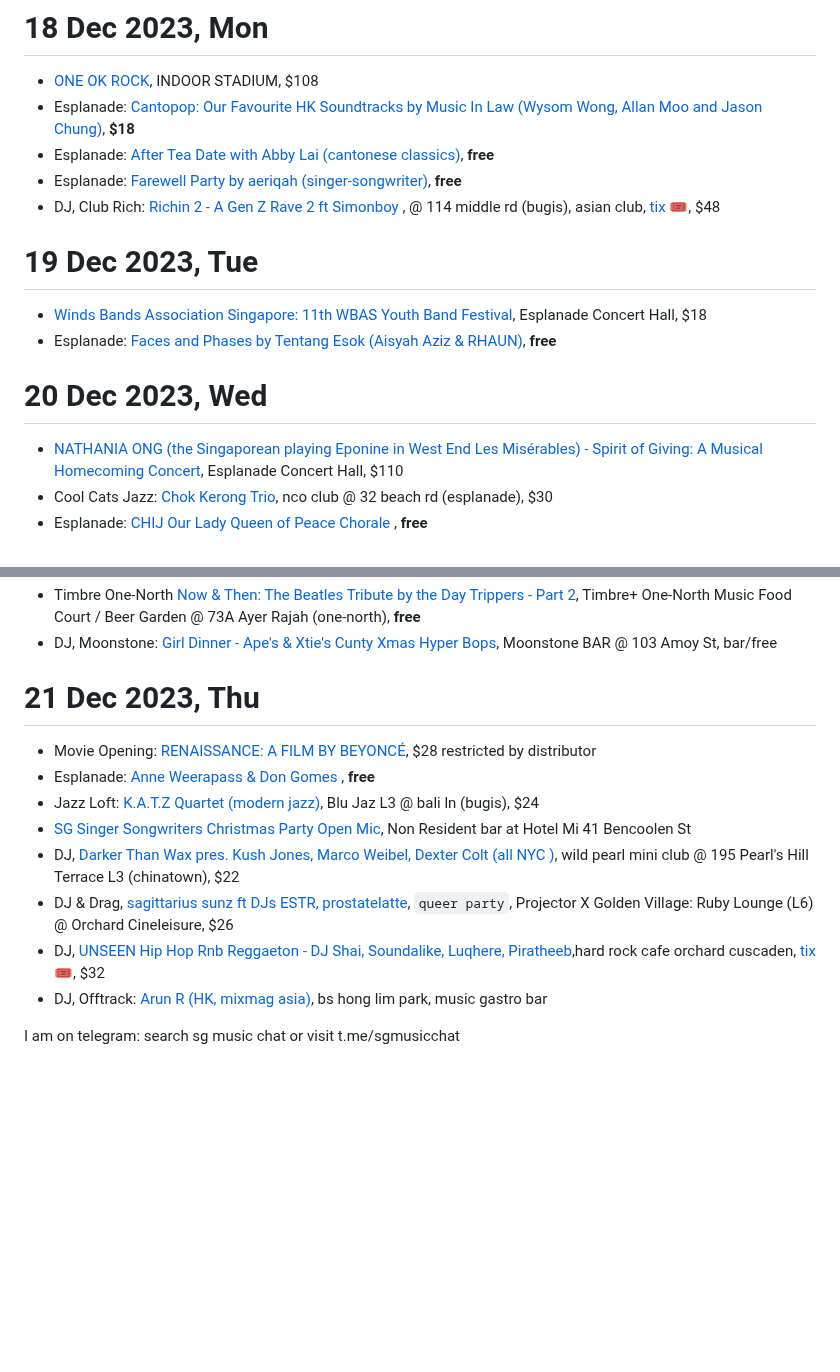
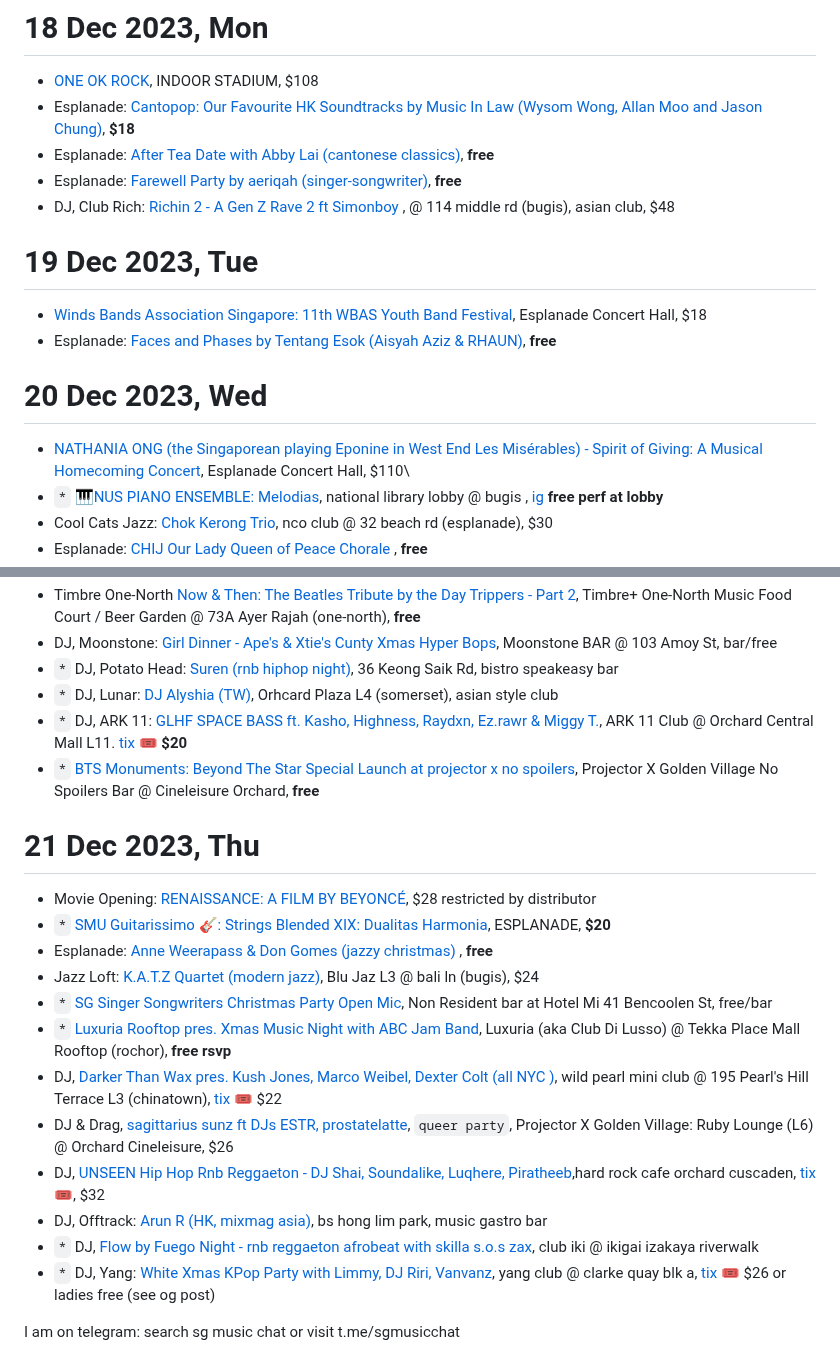
Before and after one commit to sgmusicchat/sgmusicchat.github.io, a Markdown page: index.md, 2 parts joined by grey strips. Drawn GitHub-style; blank space fills up the shorter version.

```diff
--- a/index.md
+++ b/index.md
@@ -5,13 +5,14 @@
 - Esplanade: [Cantopop: Our Favourite HK Soundtracks by Music In Law (Wysom Wong, Allan Moo and Jason Chung)](https://esplanade.com/whats-on/festivals-and-series/series/coffee-morning-and-afternoon-tea/our-favourite-hk-soundtracks-by-music-in-law), **$18**
 - Esplanade: [After Tea Date with Abby Lai (cantonese classics)](https://esplanade.com/whats-on/festivals-and-series/series/coffee-morning-and-afternoon-tea/after-tea-date-with-abby-lai), **free**
 - Esplanade: [Farewell Party by aeriqah (singer-songwriter)](https://esplanade.com/whats-on/festivals-and-series/free-programmes/2023/come-together/farewell-party), **free**
-- DJ, Club Rich: [Richin 2 - A Gen Z Rave 2 ft Simonboy ](https://instagram.com/p/C0eVdPQym0h/),  @ 114 middle rd (bugis), asian club, [tix 🎟](https://eventbrite.com/e/771410077307), $48
+- DJ, Club Rich: [Richin 2 - A Gen Z Rave 2 ft Simonboy ](https://instagram.com/p/C0eVdPQym0h/),  @ 114 middle rd (bugis), asian club, $48
 
 # 19 Dec 2023, Tue
 - [Winds Bands Association Singapore: 11th WBAS Youth Band Festival](https://sistic.com.sg/events/wbas1223), Esplanade Concert Hall, $18
 - Esplanade: [Faces and Phases by Tentang Esok (Aisyah Aziz & RHAUN)](https://esplanade.com/whats-on/festivals-and-series/free-programmes/2023/come-together/faces-and-phases), **free**
 
 # 20 Dec 2023, Wed
-- [NATHANIA ONG (the Singaporean playing Eponine in West End Les Misérables) - Spirit of Giving: A Musical Homecoming Concert](https://sistic.com.sg/events/giving1223), Esplanade Concert Hall, $110
+- [NATHANIA ONG (the Singaporean playing Eponine in West End Les Misérables) - Spirit of Giving: A Musical Homecoming Concert](https://sistic.com.sg/events/giving1223), Esplanade Concert Hall, $110\
+- `*` [🎹NUS PIANO ENSEMBLE: Melodias](https://www.eventbrite.sg/e/773460470087), national library lobby @ bugis , [ig](https://www.instagram.com/p/C01Ea-ixA0a/) **free perf at lobby**
 - Cool Cats Jazz: [Chok Kerong Trio](https://feverup.com/m/129097), nco club @ 32 beach rd (esplanade), $30
 - Esplanade: [CHIJ Our Lady Queen of Peace Chorale ](https://esplanade.com/whats-on/festivals-and-series/free-programmes/2023/come-together/chij-our-lady-queen-of-peace-chorale), **free**
@@ -19,14 +20,23 @@
 - Timbre One-North [Now & Then: The Beatles Tribute by the Day Trippers - Part 2](https://instagram.com/p/C0fxtHoSHgn/), Timbre+ One-North Music Food Court / Beer Garden @ 73A Ayer Rajah (one-north), **free**
 - DJ, Moonstone: [Girl Dinner - Ape's & Xtie's  Cunty Xmas Hyper Bops](https://instagram.com/p/C0gwV1OSUzz/), Moonstone BAR @ 103 Amoy St, bar/free
+- `*` DJ, Potato Head: [Suren (rnb hiphop night)](https://www.instagram.com/p/C0OaDy7Sh9J/), 36 Keong Saik Rd, bistro speakeasy bar
+-  `*` DJ, Lunar: [DJ Alyshia (TW)](https://www.instagram.com/p/C0-9t2aS1ZX/), Orhcard Plaza L4 (somerset), asian style club
+-  `*` DJ, ARK 11: [GLHF SPACE BASS  ft. Kasho, Highness, Raydxn, Ez.rawr & Miggy T.](https://www.instagram.com/p/C0_IYBFyHa6/), ARK 11 Club @ Orchard Central Mall L11. [tix 🎟](https://glhfspacebass.peatix.com) **$20**
+- `*` [BTS Monuments: Beyond The Star Special Launch at projector x no spoilers](https://www.eventbrite.sg/e/774202449367), Projector X Golden Village No Spoilers Bar @ Cineleisure Orchard, **free**
+
 
 # 21 Dec 2023, Thu
 - Movie Opening: [RENAISSANCE: A FILM BY BEYONCÉ](https://theprojector.sg/films-and-events/renaissance/), $28 restricted by distributor
-- Esplanade: [Anne Weerapass & Don Gomes ](https://esplanade.com/whats-on/festivals-and-series/free-programmes/2023/come-together/anne-weerapass-and-don-gomes), **free**
+- `*` [SMU Guitarissimo 🎸: Strings Blended XIX: Dualitas Harmonia](https://www.instagram.com/p/C00wJdJRjdj/), ESPLANADE, **$20**
+- Esplanade: [Anne Weerapass & Don Gomes (jazzy christmas) ](https://esplanade.com/whats-on/festivals-and-series/free-programmes/2023/come-together/anne-weerapass-and-don-gomes), **free**
 - Jazz Loft: [K.A.T.Z Quartet (modern jazz)](https://eventbrite.sg/e/765546970597), Blu Jaz L3 @ bali ln (bugis), $24
-- [SG Singer Songwriters Christmas Party Open Mic](https://peatix.com/event/3790856), Non Resident bar at Hotel Mi 41 Bencoolen St
-- DJ, [Darker Than Wax pres. Kush Jones, Marco Weibel, Dexter Colt (all NYC )](https://eventbrite.sg/e/773581201197), wild pearl mini club @ 195 Pearl's Hill Terrace L3 (chinatown), $22
+- `*` [SG Singer Songwriters Christmas Party Open Mic](https://peatix.com/event/3790856), Non Resident bar at Hotel Mi 41 Bencoolen St, free/bar
+- `*` [Luxuria Rooftop pres. Xmas Music Night with ABC Jam Band](https://www.instagram.com/p/C0_OJpgyifE/), Luxuria (aka Club Di Lusso) @ Tekka Place Mall Rooftop (rochor), **free rsvp**
+- DJ, [Darker Than Wax pres. Kush Jones, Marco Weibel, Dexter Colt (all NYC )](https://www.instagram.com/p/C0jSmFVSQmW/), wild pearl mini club @ 195 Pearl's Hill Terrace L3 (chinatown), [tix 🎟](https://eventbrite.sg/e/773581201197) $22
 - DJ & Drag, [sagittarius sunz ft DJs ESTR, prostatelatte](https://sagsunz.peatix.com/), `queer party`, Projector X Golden Village: Ruby Lounge (L6) @ Orchard Cineleisure, $26
 - DJ, [UNSEEN Hip Hop Rnb Reggaeton - DJ Shai, Soundalike, Luqhere, Piratheeb](https://instagram.com/p/C0OweZDxPI4/),hard rock cafe orchard cuscaden, [tix 🎟](https://eventbrite.com/e/763850516457), $32
 - DJ, Offtrack: [Arun R (HK, mixmag asia)](https://instagram.com/p/Cz5buRmSfd9/), bs hong lim park, music gastro bar
+- `*` DJ, [Flow by Fuego Night - rnb reggaeton afrobeat with skilla s.o.s zax](https://flow21dec.peatix.com/), club iki @ ikigai izakaya riverwalk
+- `*` DJ, Yang: [White Xmas KPop Party with Limmy, DJ Riri, Vanvanz](https://www.instagram.com/p/C03xHLlyr5T/), yang club @ clarke quay blk a, [tix 🎟](https://app.ticket-crowdserve.com/events/asian-szn-20-white-xmas-kpop-party-clq6c5yo70052pu01d7rqvh5b) $26 or ladies free (see og post)
 
 I am on telegram: search sg music chat or visit t.me/sgmusicchat
```
Also changed, not shown: other parts of index.md (+1 -1 lines).
